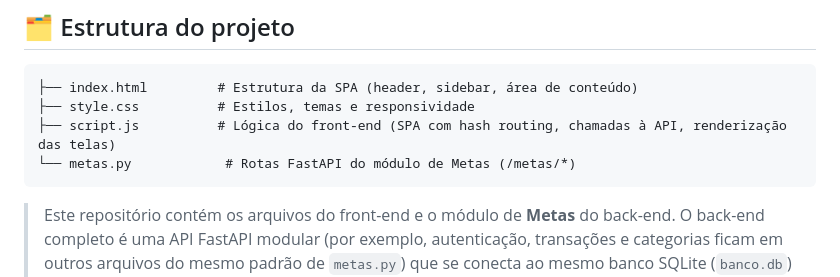
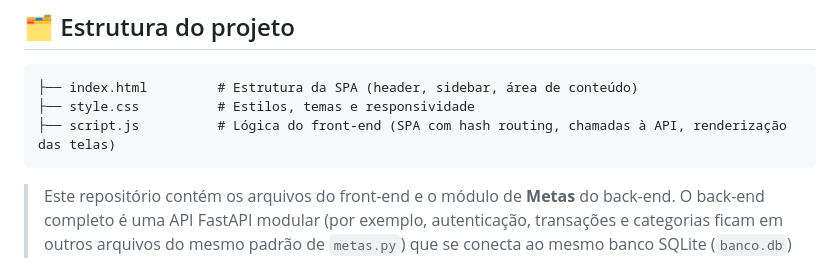
Before and after one commit to GMenezsz/Nexus, a Markdown page: README.md, the part around the change. GitHub-like rendering.

Commit message:
Update README to remove metas.py reference
Removed reference to 'metas.py' from the README.

````diff
--- a/README.md
+++ b/README.md
@@ -19,7 +19,6 @@ Nexus é um PWA (Progressive Web App) de gestão financeira pessoal. Permite con
 ├── index.html         # Estrutura da SPA (header, sidebar, área de conteúdo)
 ├── style.css          # Estilos, temas e responsividade
 ├── script.js          # Lógica do front-end (SPA com hash routing, chamadas à API, renderização das telas)
-└── metas.py            # Rotas FastAPI do módulo de Metas (/metas/*)
 ```
 
 > Este repositório contém os arquivos do front-end e o módulo de **Metas** do back-end. O back-end completo é uma API FastAPI modular (por exemplo, autenticação, transações e categorias ficam em outros arquivos do mesmo padrão de `metas.py`) que se conecta ao mesmo banco SQLite (`banco.db`) através de `bancodados.py`.
````
